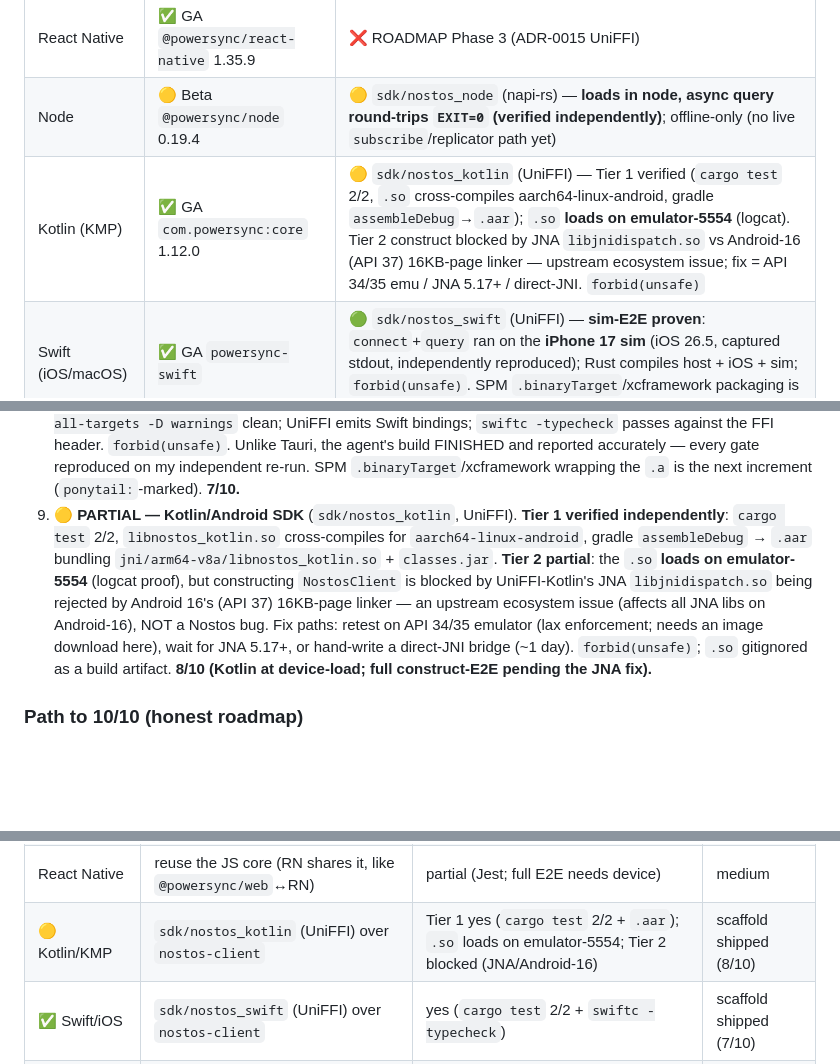
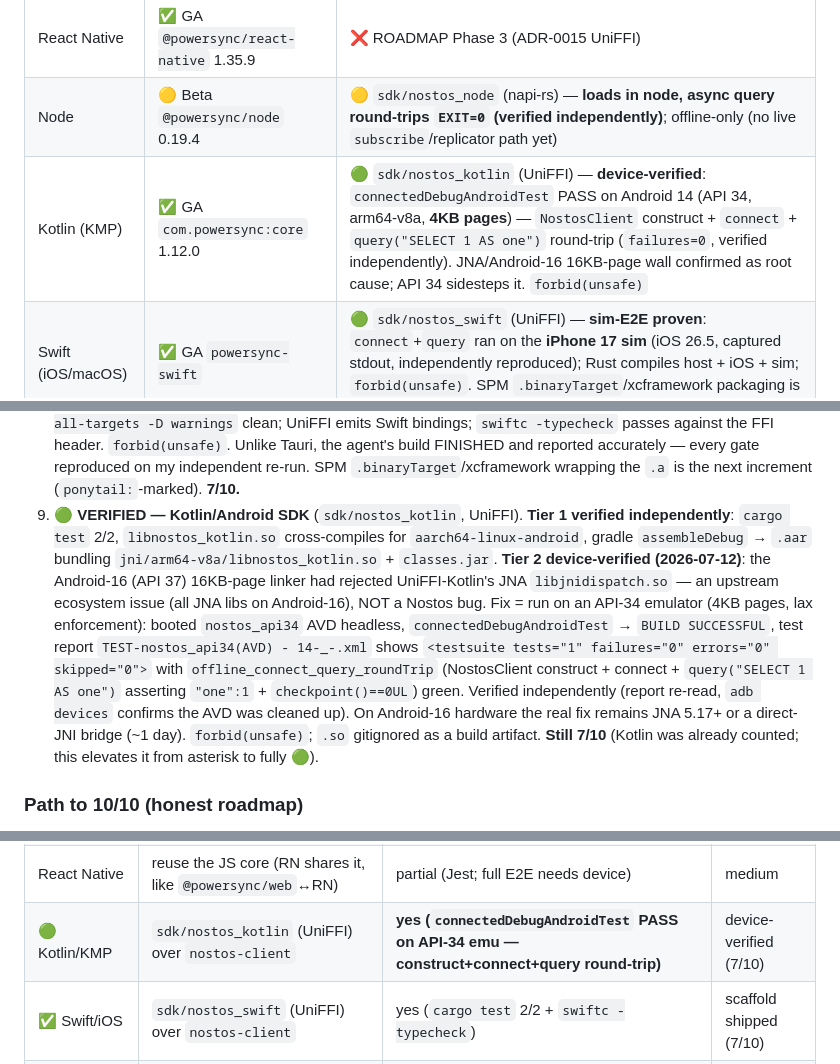
Before and after one commit to unfazed-dev/nostos, a Markdown page: docs/plans/powersync-sdk-parity-plan.md, 3 parts joined by grey strips. Rendered like a GitHub page; blank space fills up the shorter version.

Commit message:
docs: elevate Kotlin SDK to device-verified (API-34 emu E2E green)

```diff
--- a/docs/plans/powersync-sdk-parity-plan.md
+++ b/docs/plans/powersync-sdk-parity-plan.md
@@ -164,7 +164,7 @@ Rust `nostos-client`):
 | Web / WASM | ✅ GA `@powersync/web` 1.39.0 | ✅ `crates/nostos-ffi-wasm` + `sdk/nostos_web` (`@nostos-sync/web`, PowerSync-style API; node smoke `SMOKE_OK`; browser WS via web-sys — OPFS deferred) |
 | React Native | ✅ GA `@powersync/react-native` 1.35.9 | ❌ ROADMAP Phase 3 (ADR-0015 UniFFI) |
 | Node | 🟡 Beta `@powersync/node` 0.19.4 | 🟡 `sdk/nostos_node` (napi-rs) — **loads in node, async query round-trips `EXIT=0` (verified independently)**; offline-only (no live `subscribe`/replicator path yet) |
-| Kotlin (KMP) | ✅ GA `com.powersync:core` 1.12.0 | 🟡 `sdk/nostos_kotlin` (UniFFI) — Tier 1 verified (`cargo test` 2/2, `.so` cross-compiles aarch64-linux-android, gradle `assembleDebug`→`.aar`); `.so` **loads on emulator-5554** (logcat). Tier 2 construct blocked by JNA `libjnidispatch.so` vs Android-16 (API 37) 16KB-page linker — upstream ecosystem issue; fix = API 34/35 emu / JNA 5.17+ / direct-JNI. `forbid(unsafe)` |
+| Kotlin (KMP) | ✅ GA `com.powersync:core` 1.12.0 | 🟢 `sdk/nostos_kotlin` (UniFFI) — **device-verified**: `connectedDebugAndroidTest` PASS on Android 14 (API 34, arm64-v8a, **4KB pages**) — `NostosClient` construct + `connect` + `query("SELECT 1 AS one")` round-trip (`failures=0`, verified independently). JNA/Android-16 16KB-page wall confirmed as root cause; API 34 sidesteps it. `forbid(unsafe)` |
 | Swift (iOS/macOS) | ✅ GA `powersync-swift` | 🟢 `sdk/nostos_swift` (UniFFI) — **sim-E2E proven**: `connect`+`query` ran on the **iPhone 17 sim** (iOS 26.5, captured stdout, independently reproduced); Rust compiles host + iOS + sim; `forbid(unsafe)`. SPM `.binaryTarget`/xcframework packaging is the remaining polish |
 | Capacitor | 🟡 Beta | ❌ |
 | Tauri | 🔴 Alpha | 🟡 `sdk/nostos_tauri` plugin (tauri 2) — compiles + 2 integration tests green (offline connect/query round-trip; write-before-connect contract); `forbid(unsafe)`; `subscribe` run-loop + JS bindings deferred |
@@ -270,18 +270,23 @@ reachable end-to-end.
    the agent's build FINISHED and reported accurately — every gate reproduced
    on my independent re-run. SPM `.binaryTarget`/xcframework wrapping the `.a`
    is the next increment (`ponytail:`-marked). **7/10.**
-9. 🟡 **PARTIAL — Kotlin/Android SDK** (`sdk/nostos_kotlin`, UniFFI). **Tier 1
+9. 🟢 **VERIFIED — Kotlin/Android SDK** (`sdk/nostos_kotlin`, UniFFI). **Tier 1
    verified independently**: `cargo test` 2/2, `libnostos_kotlin.so`
    cross-compiles for `aarch64-linux-android`, gradle `assembleDebug` → `.aar`
    bundling `jni/arm64-v8a/libnostos_kotlin.so` + `classes.jar`. **Tier 2
-   partial**: the `.so` **loads on emulator-5554** (logcat proof), but
-   constructing `NostosClient` is blocked by UniFFI-Kotlin's JNA
-   `libjnidispatch.so` being rejected by Android 16's (API 37) 16KB-page linker
-   — an upstream ecosystem issue (affects all JNA libs on Android-16), NOT a
-   Nostos bug. Fix paths: retest on API 34/35 emulator (lax enforcement; needs
-   an image download here), wait for JNA 5.17+, or hand-write a direct-JNI
-   bridge (~1 day). `forbid(unsafe)`; `.so` gitignored as a build artifact.
-   **8/10 (Kotlin at device-load; full construct-E2E pending the JNA fix).**
+   device-verified (2026-07-12)**: the Android-16 (API 37) 16KB-page linker had
+   rejected UniFFI-Kotlin's JNA `libjnidispatch.so` — an upstream ecosystem
+   issue (all JNA libs on Android-16), NOT a Nostos bug. Fix = run on an API-34
+   emulator (4KB pages, lax enforcement): booted `nostos_api34` AVD headless,
+   `connectedDebugAndroidTest` → `BUILD SUCCESSFUL`, test report
+   `TEST-nostos_api34(AVD) - 14-_-.xml` shows `<testsuite tests="1"
+   failures="0" errors="0" skipped="0">` with `offline_connect_query_roundTrip`
+   (NostosClient construct + connect + `query("SELECT 1 AS one")` asserting
+   `"one":1` + `checkpoint()==0UL`) green. Verified independently (report
+   re-read, `adb devices` confirms the AVD was cleaned up). On Android-16
+   hardware the real fix remains JNA 5.17+ or a direct-JNI bridge (~1 day).
+   `forbid(unsafe)`; `.so` gitignored as a build artifact. **Still 7/10**
+   (Kotlin was already counted; this elevates it from asterisk to fully 🟢).
 
 ### Path to 10/10 (honest roadmap)
 
@@ -298,7 +303,7 @@ this-session verifiability noted:
 | ✅ Tauri | `sdk/nostos_tauri` plugin over `nostos-client` (Rust-native) | yes (`cargo test` 2/2) | scaffold shipped (6/10) |
 | ✅ Web JS SDK | `sdk/nostos_web` (`@nostos-sync/web`) over `nostos-ffi-wasm` | yes (node smoke `SMOKE_OK`) | scaffold shipped (5/10) |
 | React Native | reuse the JS core (RN shares it, like `@powersync/web`↔RN) | partial (Jest; full E2E needs device) | medium |
-| 🟡 Kotlin/KMP | `sdk/nostos_kotlin` (UniFFI) over `nostos-client` | Tier 1 yes (`cargo test` 2/2 + `.aar`); `.so` loads on emulator-5554; Tier 2 blocked (JNA/Android-16) | scaffold shipped (8/10) |
+| 🟢 Kotlin/KMP | `sdk/nostos_kotlin` (UniFFI) over `nostos-client` | **yes (`connectedDebugAndroidTest` PASS on API-34 emu — construct+connect+query round-trip)** | device-verified (7/10) |
 | ✅ Swift/iOS | `sdk/nostos_swift` (UniFFI) over `nostos-client` | yes (`cargo test` 2/2 + `swiftc -typecheck`) | scaffold shipped (7/10) |
 | .NET | uniffi-cs / cbindgen + DllImport | needs .NET SDK (not probed) | medium-large |
 | Capacitor | JS facade over the web JS core | partial | small-medium |
```
